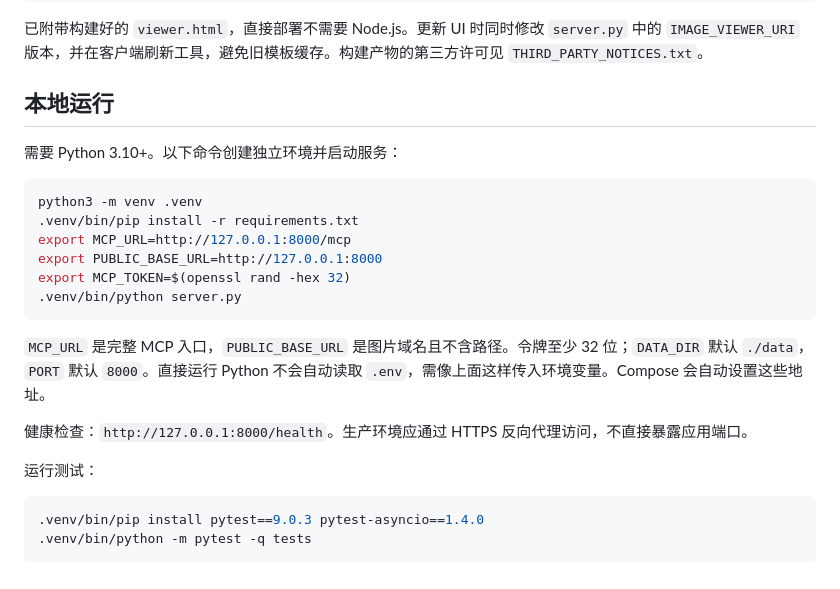
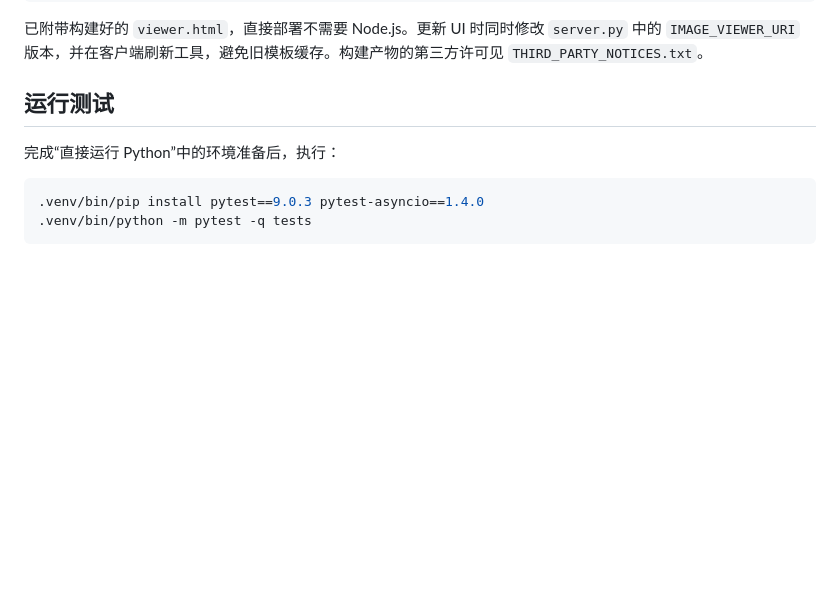
Before and after one commit to hedssaz/image-library-mcp, a Markdown page: README.md, the part around one of its changes. Rendered like a GitHub page; blank space fills up the shorter version.

````diff
--- a/README.md
+++ b/README.md
@@ -97,24 +202,9 @@ npm run build
 
 已附带构建好的 `viewer.html`，直接部署不需要 Node.js。更新 UI 时同时修改 `server.py` 中的 `IMAGE_VIEWER_URI` 版本，并在客户端刷新工具，避免旧模板缓存。构建产物的第三方许可见 `THIRD_PARTY_NOTICES.txt`。
 
-## 本地运行
+## 运行测试
 
-需要 Python 3.10+。以下命令创建独立环境并启动服务：
-
-```bash
-python3 -m venv .venv
-.venv/bin/pip install -r requirements.txt
-export MCP_URL=http://127.0.0.1:8000/mcp
-export PUBLIC_BASE_URL=http://127.0.0.1:8000
-export MCP_TOKEN=$(openssl rand -hex 32)
-.venv/bin/python server.py
-```
-
-`MCP_URL` 是完整 MCP 入口，`PUBLIC_BASE_URL` 是图片域名且不含路径。令牌至少 32 位；`DATA_DIR` 默认 `./data`，`PORT` 默认 `8000`。直接运行 Python 不会自动读取 `.env`，需像上面这样传入环境变量。Compose 会自动设置这些地址。
-
-健康检查：`http://127.0.0.1:8000/health`。生产环境应通过 HTTPS 反向代理访问，不直接暴露应用端口。
-
-运行测试：
+完成“直接运行 Python”中的环境准备后，执行：
 
 ```bash
 .venv/bin/pip install pytest==9.0.3 pytest-asyncio==1.4.0
````
Also changed, not shown: other parts of README.md (+113 -8 lines).
